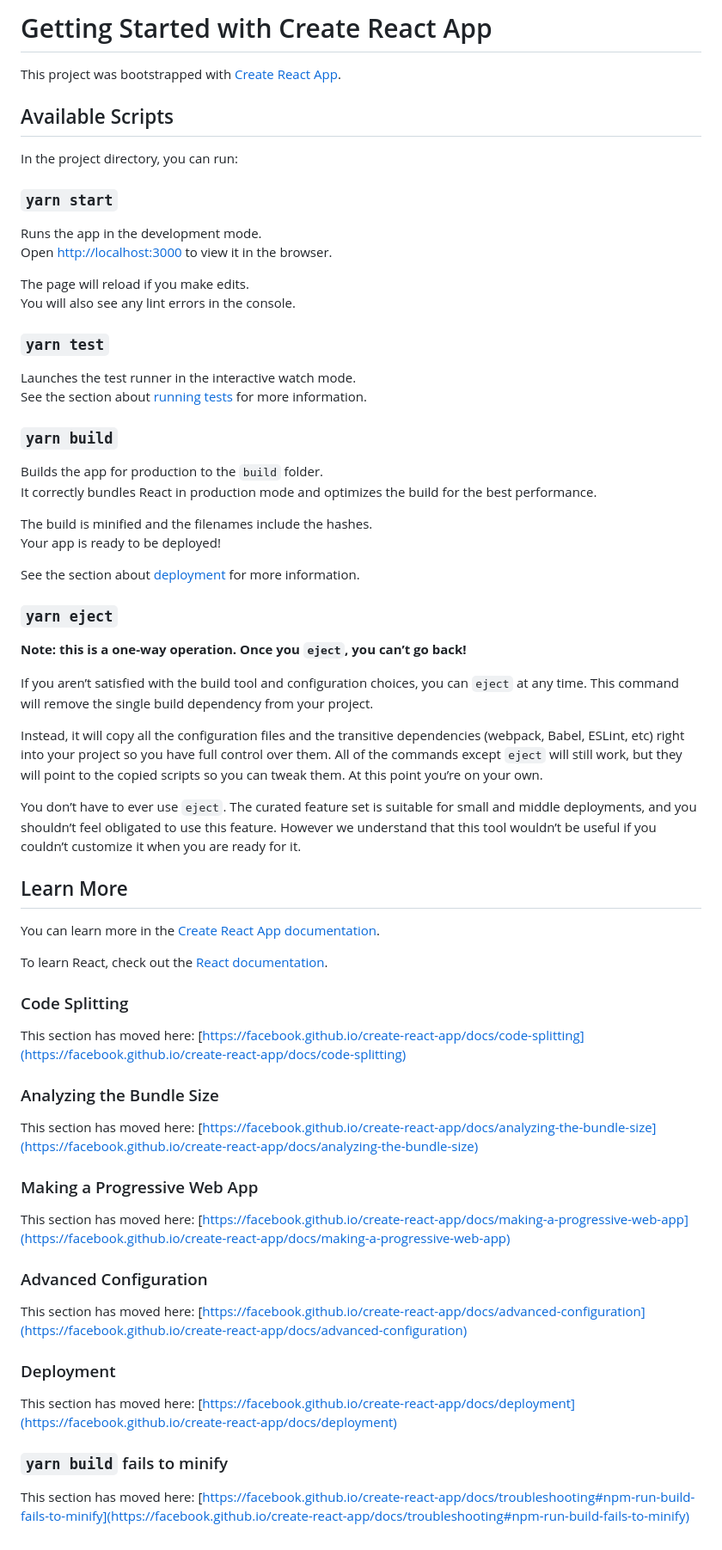
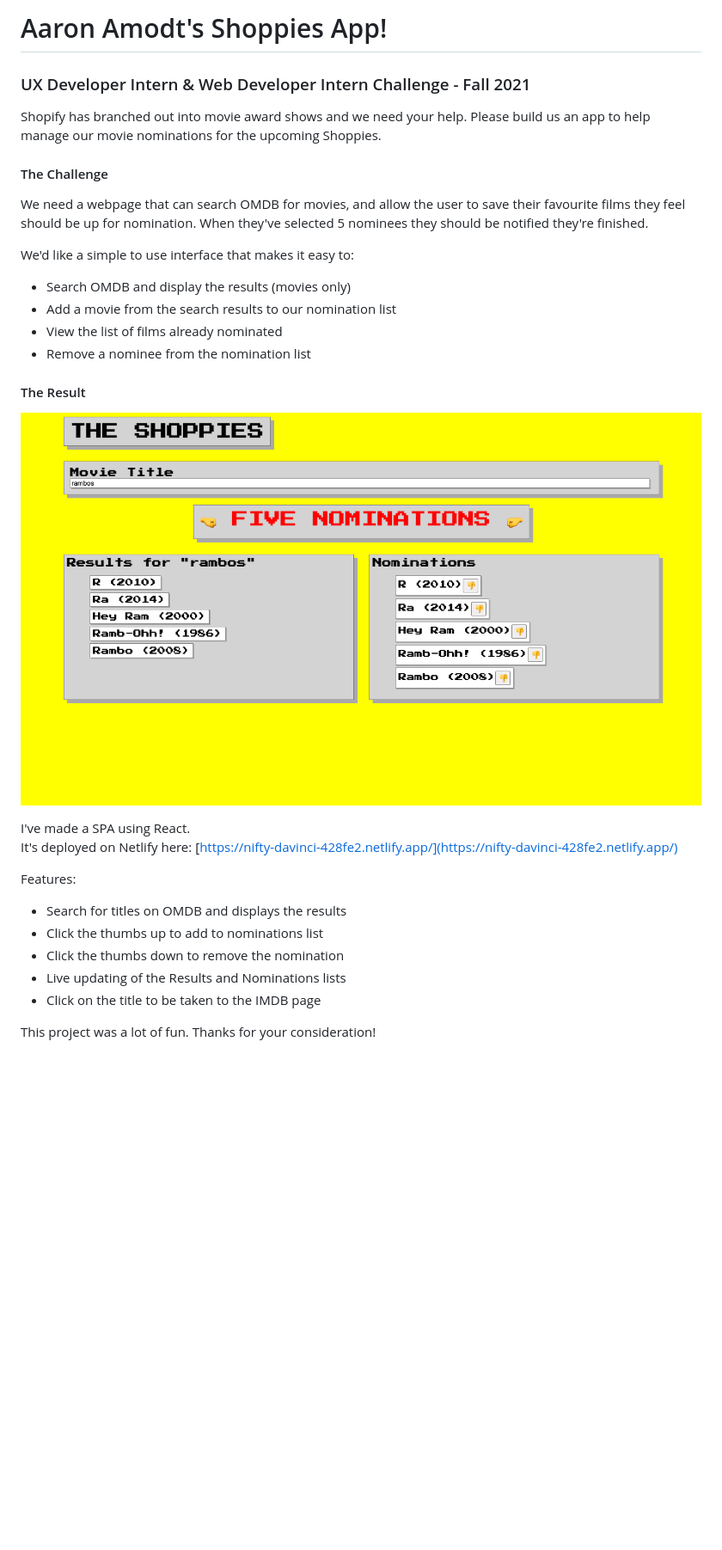
Before and after one commit to amodttech/shopify-intern-challenge-fall-2021, a Markdown page: README.md, the part around the change. Shown: that part at 86% size. Rendered like a GitHub page; pictures changed too: shoppies-screenshot.png (added); blank space fills up the shorter version.

```diff
--- a/README.md
+++ b/README.md
@@ -1,70 +1,33 @@
-# Getting Started with Create React App
+# Aaron Amodt's Shoppies App!
+### UX Developer Intern & Web Developer Intern Challenge - Fall 2021
 
-This project was bootstrapped with [Create React App](https://github.com/facebook/create-react-app).
 
-## Available Scripts
 
-In the project directory, you can run:
+Shopify has branched out into movie award shows and we need your help. Please build us an app to help manage our movie nominations for the upcoming Shoppies.
 
-### `yarn start`
+#### The Challenge
 
-Runs the app in the development mode.\
-Open [http://localhost:3000](http://localhost:3000) to view it in the browser.
+We need a webpage that can search OMDB for movies, and allow the user to save their favourite films they feel should be up for nomination. When they've selected 5 nominees they should be notified they're finished.
 
-The page will reload if you make edits.\
-You will also see any lint errors in the console.
+We'd like a simple to use interface that makes it easy to:
+- Search OMDB and display the results (movies only)
+- Add a movie from the search results to our nomination list
+- View the list of films already nominated
+- Remove a nominee from the nomination list
 
-### `yarn test`
 
-Launches the test runner in the interactive watch mode.\
-See the section about [running tests](https://facebook.github.io/create-react-app/docs/running-tests) for more information.
 
-### `yarn build`
+#### The Result
+![Shoppies Screenshot](./shoppies-screenshot.png)
 
-Builds the app for production to the `build` folder.\
-It correctly bundles React in production mode and optimizes the build for the best performance.
+I've made a SPA using React.
+It's deployed on Netlify here: [https://nifty-davinci-428fe2.netlify.app/](https://nifty-davinci-428fe2.netlify.app/)
 
-The build is minified and the filenames include the hashes.\
-Your app is ready to be deployed!
+Features:
+- Search for titles on OMDB and displays the results
+- Click the thumbs up to add to nominations list
+- Click the thumbs down to remove the nomination
+- Live updating of the Results and Nominations lists
+- Click on the title to be taken to the IMDB page
 
-See the section about [deployment](https://facebook.github.io/create-react-app/docs/deployment) for more information.
-
-### `yarn eject`
-
-**Note: this is a one-way operation. Once you `eject`, you can’t go back!**
-
-If you aren’t satisfied with the build tool and configuration choices, you can `eject` at any time. This command will remove the single build dependency from your project.
-
-Instead, it will copy all the configuration files and the transitive dependencies (webpack, Babel, ESLint, etc) right into your project so you have full control over them. All of the commands except `eject` will still work, but they will point to the copied scripts so you can tweak them. At this point you’re on your own.
-
-You don’t have to ever use `eject`. The curated feature set is suitable for small and middle deployments, and you shouldn’t feel obligated to use this feature. However we understand that this tool wouldn’t be useful if you couldn’t customize it when you are ready for it.
-
-## Learn More
-
-You can learn more in the [Create React App documentation](https://facebook.github.io/create-react-app/docs/getting-started).
-
-To learn React, check out the [React documentation](https://reactjs.org/).
-
-### Code Splitting
-
-This section has moved here: [https://facebook.github.io/create-react-app/docs/code-splitting](https://facebook.github.io/create-react-app/docs/code-splitting)
-
-### Analyzing the Bundle Size
-
-This section has moved here: [https://facebook.github.io/create-react-app/docs/analyzing-the-bundle-size](https://facebook.github.io/create-react-app/docs/analyzing-the-bundle-size)
-
-### Making a Progressive Web App
-
-This section has moved here: [https://facebook.github.io/create-react-app/docs/making-a-progressive-web-app](https://facebook.github.io/create-react-app/docs/making-a-progressive-web-app)
-
-### Advanced Configuration
-
-This section has moved here: [https://facebook.github.io/create-react-app/docs/advanced-configuration](https://facebook.github.io/create-react-app/docs/advanced-configuration)
-
-### Deployment
-
-This section has moved here: [https://facebook.github.io/create-react-app/docs/deployment](https://facebook.github.io/create-react-app/docs/deployment)
-
-### `yarn build` fails to minify
-
-This section has moved here: [https://facebook.github.io/create-react-app/docs/troubleshooting#npm-run-build-fails-to-minify](https://facebook.github.io/create-react-app/docs/troubleshooting#npm-run-build-fails-to-minify)
+This project was a lot of fun.  Thanks for your consideration!
```
